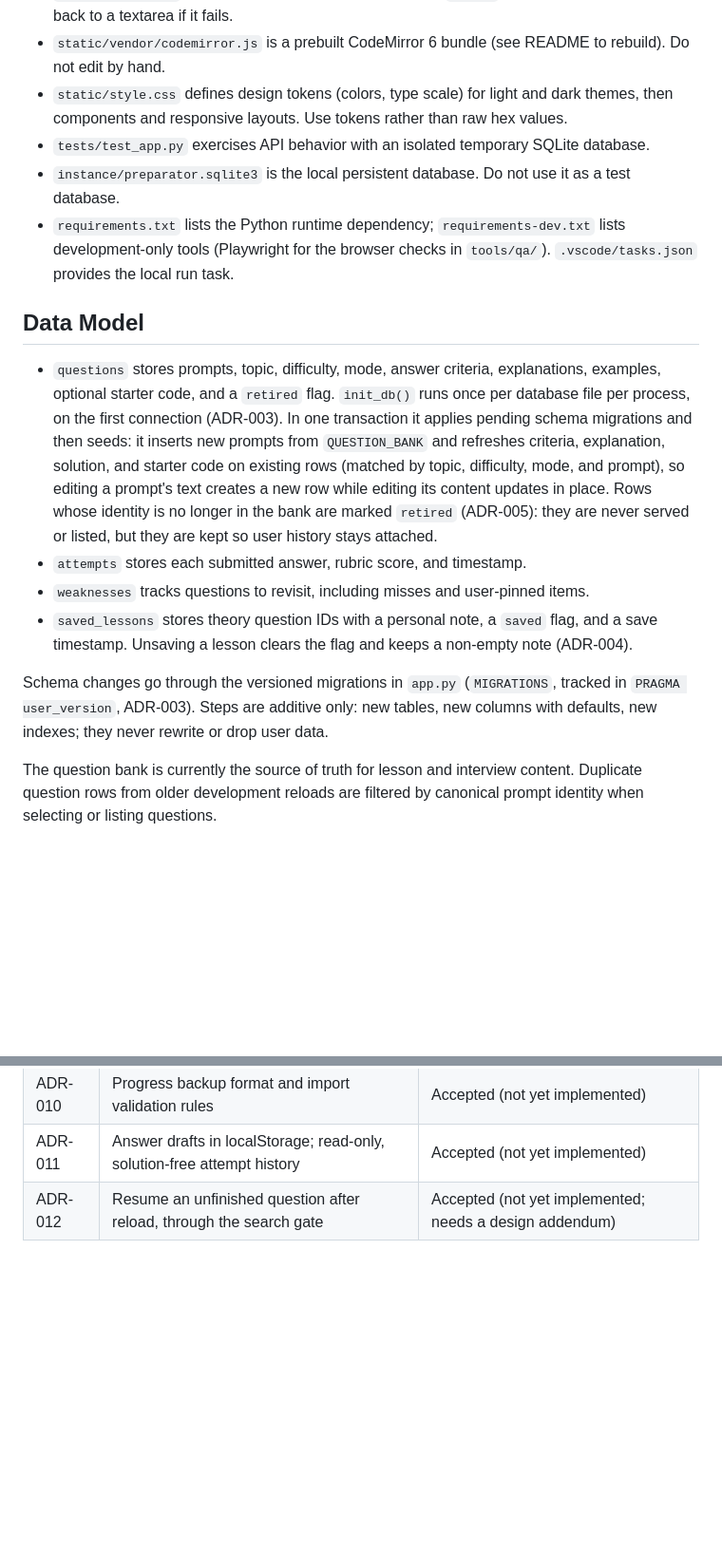
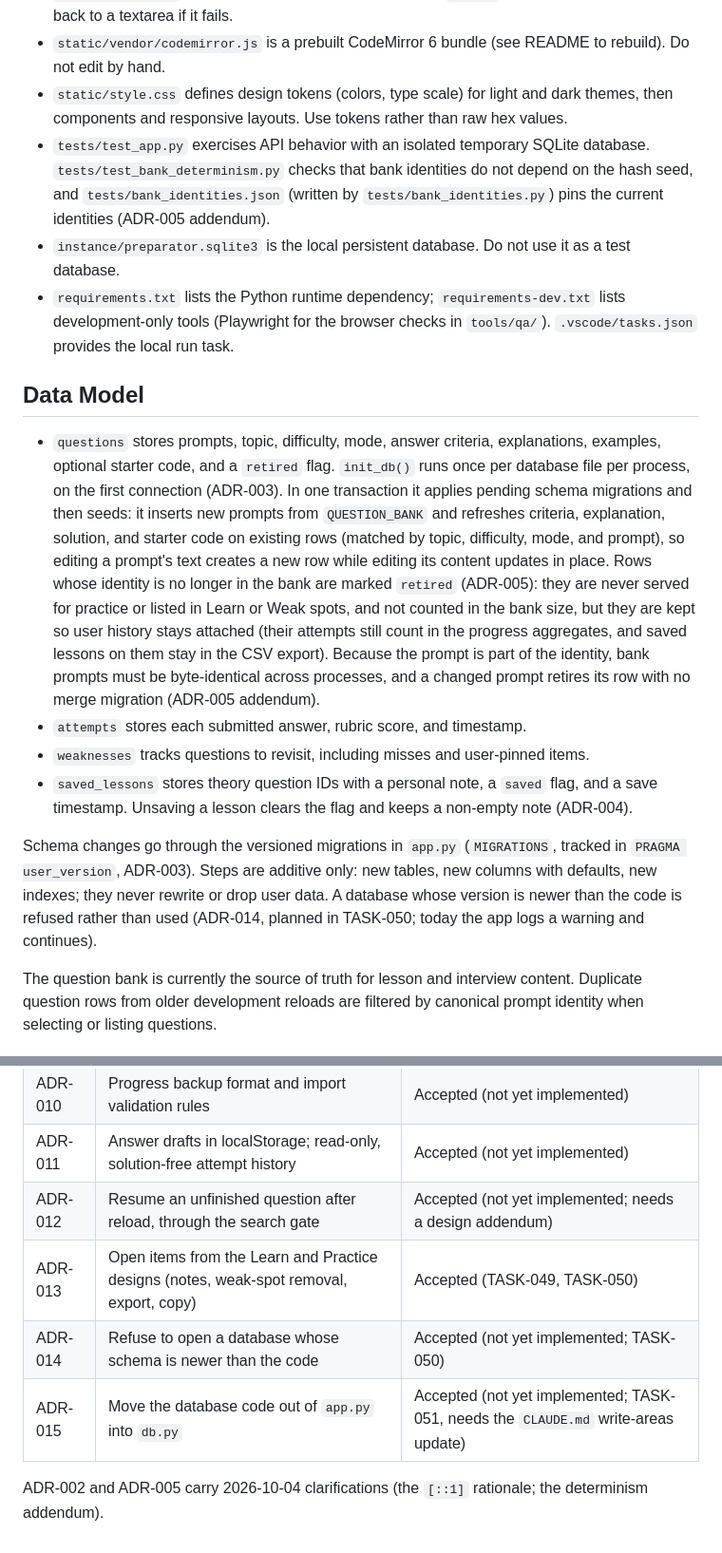
Before and after one commit to shark12000/preparator, a Markdown page: ARCHITECTURE.md, 2 parts joined by grey strips. Shown at 95% size. Rendered like a GitHub page; blank space fills up the shorter version.

Commit message:
LEAD-1: Lead open items (ADR-013..015, PLANNED-10..12, as-built refresh, TASK-049..051)
Finished after the shutdown from the on-disk state; review round 1 APPROVED (6 NITs).

Co-Authored-By: Claude Opus 5.5 <noreply@anthropic.com>

```diff
--- a/ARCHITECTURE.md
+++ b/ARCHITECTURE.md
@@ -14,18 +14,18 @@ Preparator is a local, single-process Flask application. Flask serves one HTML p
 - `static/editor.js` wraps CodeMirror for coding answers; `app.js` imports it lazily and falls back to a textarea if it fails.
 - `static/vendor/codemirror.js` is a prebuilt CodeMirror 6 bundle (see README to rebuild). Do not edit by hand.
 - `static/style.css` defines design tokens (colors, type scale) for light and dark themes, then components and responsive layouts. Use tokens rather than raw hex values.
-- `tests/test_app.py` exercises API behavior with an isolated temporary SQLite database.
+- `tests/test_app.py` exercises API behavior with an isolated temporary SQLite database. `tests/test_bank_determinism.py` checks that bank identities do not depend on the hash seed, and `tests/bank_identities.json` (written by `tests/bank_identities.py`) pins the current identities (ADR-005 addendum).
 - `instance/preparator.sqlite3` is the local persistent database. Do not use it as a test database.
 - `requirements.txt` lists the Python runtime dependency; `requirements-dev.txt` lists development-only tools (Playwright for the browser checks in `tools/qa/`). `.vscode/tasks.json` provides the local run task.
 
 ## Data Model
 
-- `questions` stores prompts, topic, difficulty, mode, answer criteria, explanations, examples, optional starter code, and a `retired` flag. `init_db()` runs once per database file per process, on the first connection (ADR-003). In one transaction it applies pending schema migrations and then seeds: it inserts new prompts from `QUESTION_BANK` and refreshes criteria, explanation, solution, and starter code on existing rows (matched by topic, difficulty, mode, and prompt), so editing a prompt's text creates a new row while editing its content updates in place. Rows whose identity is no longer in the bank are marked `retired` (ADR-005): they are never served or listed, but they are kept so user history stays attached.
+- `questions` stores prompts, topic, difficulty, mode, answer criteria, explanations, examples, optional starter code, and a `retired` flag. `init_db()` runs once per database file per process, on the first connection (ADR-003). In one transaction it applies pending schema migrations and then seeds: it inserts new prompts from `QUESTION_BANK` and refreshes criteria, explanation, solution, and starter code on existing rows (matched by topic, difficulty, mode, and prompt), so editing a prompt's text creates a new row while editing its content updates in place. Rows whose identity is no longer in the bank are marked `retired` (ADR-005): they are never served for practice or listed in Learn or Weak spots, and not counted in the bank size, but they are kept so user history stays attached (their attempts still count in the progress aggregates, and saved lessons on them stay in the CSV export). Because the prompt is part of the identity, bank prompts must be byte-identical across processes, and a changed prompt retires its row with no merge migration (ADR-005 addendum).
 - `attempts` stores each submitted answer, rubric score, and timestamp.
 - `weaknesses` tracks questions to revisit, including misses and user-pinned items.
 - `saved_lessons` stores theory question IDs with a personal note, a `saved` flag, and a save timestamp. Unsaving a lesson clears the flag and keeps a non-empty note (ADR-004).
 
-Schema changes go through the versioned migrations in `app.py` (`MIGRATIONS`, tracked in `PRAGMA user_version`, ADR-003). Steps are additive only: new tables, new columns with defaults, new indexes; they never rewrite or drop user data.
+Schema changes go through the versioned migrations in `app.py` (`MIGRATIONS`, tracked in `PRAGMA user_version`, ADR-003). Steps are additive only: new tables, new columns with defaults, new indexes; they never rewrite or drop user data. A database whose version is newer than the code is refused rather than used (ADR-014, planned in TASK-050; today the app logs a warning and continues).
 
 The question bank is currently the source of truth for lesson and interview content. Duplicate question rows from older development reloads are filtered by canonical prompt identity when selecting or listing questions.
 
@@ -98,3 +98,8 @@ Decisions are recorded in `docs/architecture/adr/`. Planned API changes are in `
 | ADR-010 | Progress backup format and import validation rules | Accepted (not yet implemented) |
 | ADR-011 | Answer drafts in localStorage; read-only, solution-free attempt history | Accepted (not yet implemented) |
 | ADR-012 | Resume an unfinished question after reload, through the search gate | Accepted (not yet implemented; needs a design addendum) |
+| ADR-013 | Open items from the Learn and Practice designs (notes, weak-spot removal, export, copy) | Accepted (TASK-049, TASK-050) |
+| ADR-014 | Refuse to open a database whose schema is newer than the code | Accepted (not yet implemented; TASK-050) |
+| ADR-015 | Move the database code out of `app.py` into `db.py` | Accepted (not yet implemented; TASK-051, needs the `CLAUDE.md` write-areas update) |
+
+ADR-002 and ADR-005 carry 2026-10-04 clarifications (the `[::1]` rationale; the determinism addendum).
```
Also changed, not shown: other parts of ARCHITECTURE.md (+1 -1 lines).
